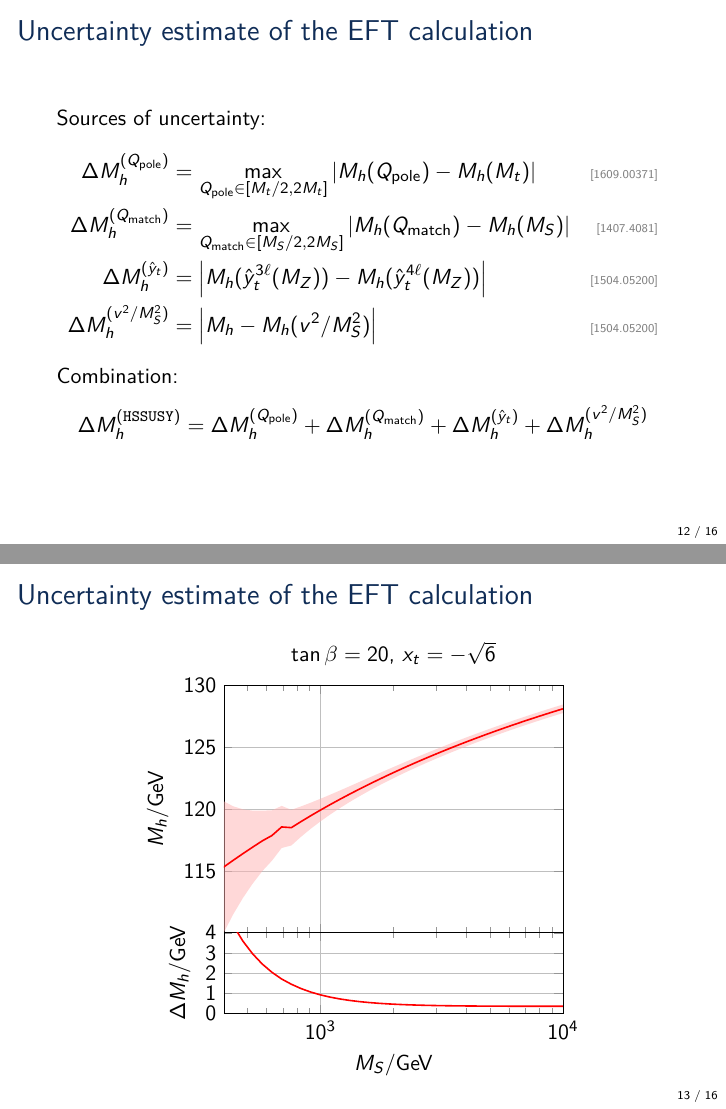
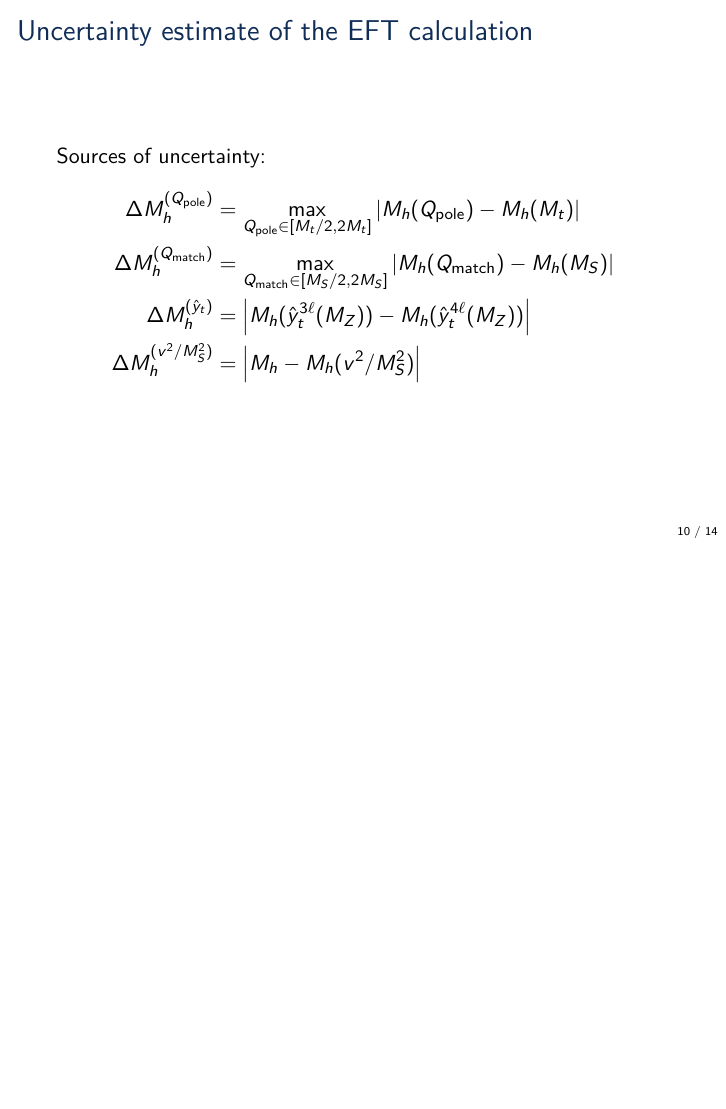
Before and after one commit to Expander/talk-pMSSM-2026, LaTeX slides (talk.tex): pages 12 and 13 of 16 before the commit and page 10 of 14 after it, the two joined at a grey line, the shorter picture padded with empty space. Compiled offline with pdfLaTeX.

Commit message:
simplify slide

```diff
--- a/talk.tex
+++ b/talk.tex
@@ -248,2 +218,0 @@
-          ytick={115,120,125,130,135},
-          ylabel={$M_h$/GeV},
@@ -282,2 +218,0 @@
-          ytick={110,115,120,125,130,135},
-          ylabel={$M_h$/GeV},
@@ -352,51 +275,8 @@
 \begin{frame}{Uncertainty estimate of the EFT calculation}
   Sources of uncertainty:
   \begin{align*}
-    \DMhQpole &= \max_{\Qpole\in[M_t/2,2M_t]}\left|M_h(\Qpole) - M_h(M_t)\right| & \text{\mycite{1609.00371}} \\
-    \DMhQmatch &= \max_{\Qmatch\in[\MS/2,2\MS]}\left|M_h(\Qmatch) - M_h(\MS)\right| & \text{\mycite{1407.4081}} \\
-    \DMhHSSUSYytSM &= \left| M_h(\hat{y}_t^{3\Loop}(M_Z)) - M_h(\hat{y}_t^{4\Loop}(M_Z)) \right| & \text{\mycite{1504.05200}} \\
-    \DMhEFT &= \left| M_h - M_h(v^2/\MS^2) \right| & \text{\mycite{1504.05200}} % \\
+    \DMhQpole &= \max_{\Qpole\in[M_t/2,2M_t]}\left|M_h(\Qpole) - M_h(M_t)\right| \\
+    \DMhQmatch &= \max_{\Qmatch\in[\MS/2,2\MS]}\left|M_h(\Qmatch) - M_h(\MS)\right| \\
+    \DMhHSSUSYytSM &= \left| M_h(\hat{y}_t^{3\Loop}(M_Z)) - M_h(\hat{y}_t^{4\Loop}(M_Z)) \right| \\
+    \DMhEFT &= \left| M_h - M_h(v^2/\MS^2) \right|
   \end{align*}
-  Combination:
-  \begin{equation*}
-    \DMhHSSUSY = \DMhQpole + \DMhQmatch + \DMhHSSUSYytSM + \DMhEFT
-  \end{equation*}
-\end{frame}
-
-%%%%%%%%%%%%%%%%%%%%%%%%%%%%%%%%%%%%%%%%%%%%%%%%%%
-
-\newcommand{\HSSUSYMSdata}{data/HSSUSY_MS-Mh-DMh_TB-20_xt--2.44949.dat}
-\newcommand{\HSSUSYXtdata}{data/HSSUSY_Xt-Mh-DMh_MS-3000_TB-20.dat}
-
-\begin{frame}{Uncertainty estimate of the EFT calculation}
-  \begin{center}
-    \begin{tikzpicture}
-      \begin{groupplot}[
-        group style={
-          group size=1 by 2,
-          vertical sep=0,
-        },
-        height={0.65\textheight},
-        width={0.7\textwidth},
-        xmode=log,
-        log basis x=10,
-        xmin=400, xmax=10000,
-        grid
-        ]
-        \nextgroupplot[
-          title={$\tan\beta=20$, $x_t=-\sqrt{6}$},
-          ymin=110, ymax=130,
-          ytick={115,120,125,130},
-          ylabel={$M_h$/GeV},
-          xticklabels=\empty
-        ]
-        \addplot[red,thick] table[x index=0, y index=1] {\HSSUSYMSdata};
-        \addplot[name path=upper,draw=none] table[x index=0, y expr=\thisrowno{1}+\thisrowno{2}] {\HSSUSYMSdata};
-        \addplot[name path=lower,draw=none] table[x index=0, y expr=\thisrowno{1}-\thisrowno{2}] {\HSSUSYMSdata};
-        \addplot[red!30,fill opacity=0.5] fill between[of=upper and lower];
-        \nextgroupplot[height=3cm,ylabel={$\Delta M_h$/GeV},xlabel={$\MS$/GeV},ymin=0,ymax=4,ytick distance=1]
-        \addplot[red,thick] table[x index=0,y index=2] {\HSSUSYMSdata};
-      \end{groupplot}
-    \end{tikzpicture}
-  \end{center}
-\end{frame}
@@ -423,2 +282,0 @@
-          ytick={110,115,120,125,130},
-          ylabel={$M_h$/GeV},
```
Also changed, not shown: talk.tex (192 more changed lines).
